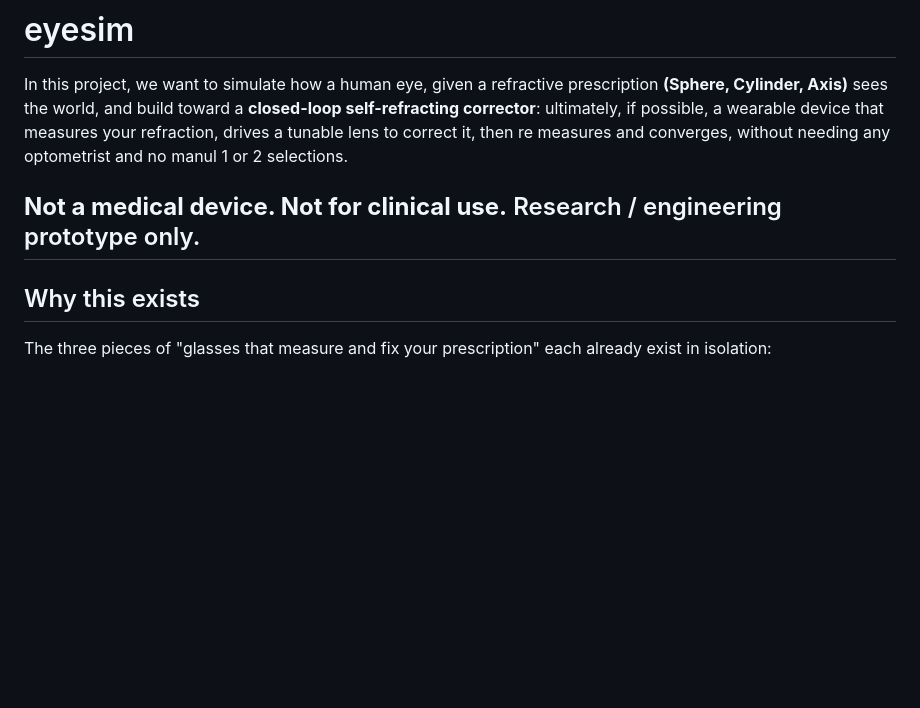
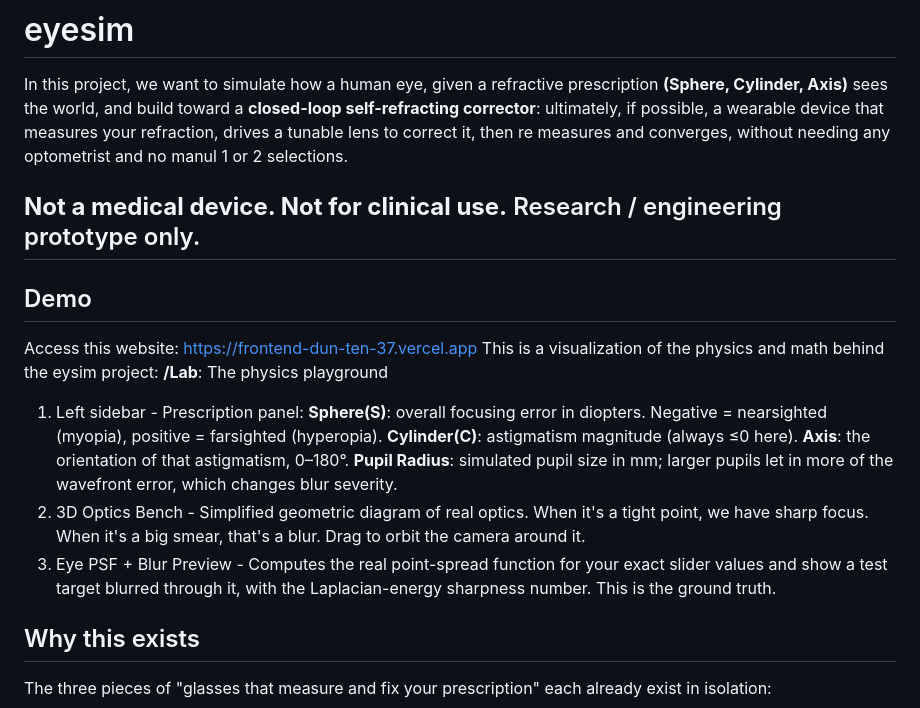
Before and after one commit to MierLi6566716/eyesim, a Markdown page: README.md, the part around the change. Rendered like a GitHub page; blank space fills up the shorter version.

Commit message:
Add demo section to README with project details
Added demo section with project visualization details and a link.

```diff
--- a/README.md
+++ b/README.md
@@ -2,9 +2,20 @@
 
 In this project, we want to simulate how a human eye, given a refractive prescription **(Sphere, Cylinder, Axis)** sees the world, and build toward a **closed-loop self-refracting corrector**: ultimately, if possible, a wearable device that measures your refraction, drives a tunable lens to correct it, then re measures and converges, without needing any optometrist and no manul 1 or 2 selections.
 
-
 **Not a medical device. Not for clinical use.** Research / engineering prototype only.
 ---
+## Demo
+Access this website: https://frontend-dun-ten-37.vercel.app
+This is a visualization of the physics and math behind the eysim project:
+**/Lab**: The physics playground
+1. Left sidebar - Prescription panel:
+   **Sphere(S)**: overall focusing error in diopters. Negative = nearsighted (myopia), positive = farsighted (hyperopia).
+   **Cylinder(C)**: astigmatism magnitude (always ≤0 here).
+   **Axis**: the orientation of that astigmatism, 0–180°.
+   **Pupil Radius**: simulated pupil size in mm; larger pupils let in more of the wavefront error, which changes blur severity.
+2. 3D Optics Bench - Simplified geometric diagram of real optics. When it's a tight point, we have sharp focus. When it's a big smear, that's a blur. Drag to orbit the camera around it.
+3. Eye PSF + Blur Preview - Computes the real point-spread function for your exact slider values and show a test target blurred through it, with the Laplacian-energy sharpness number. This is the ground truth.
+
 
 ## Why this exists
 
```
